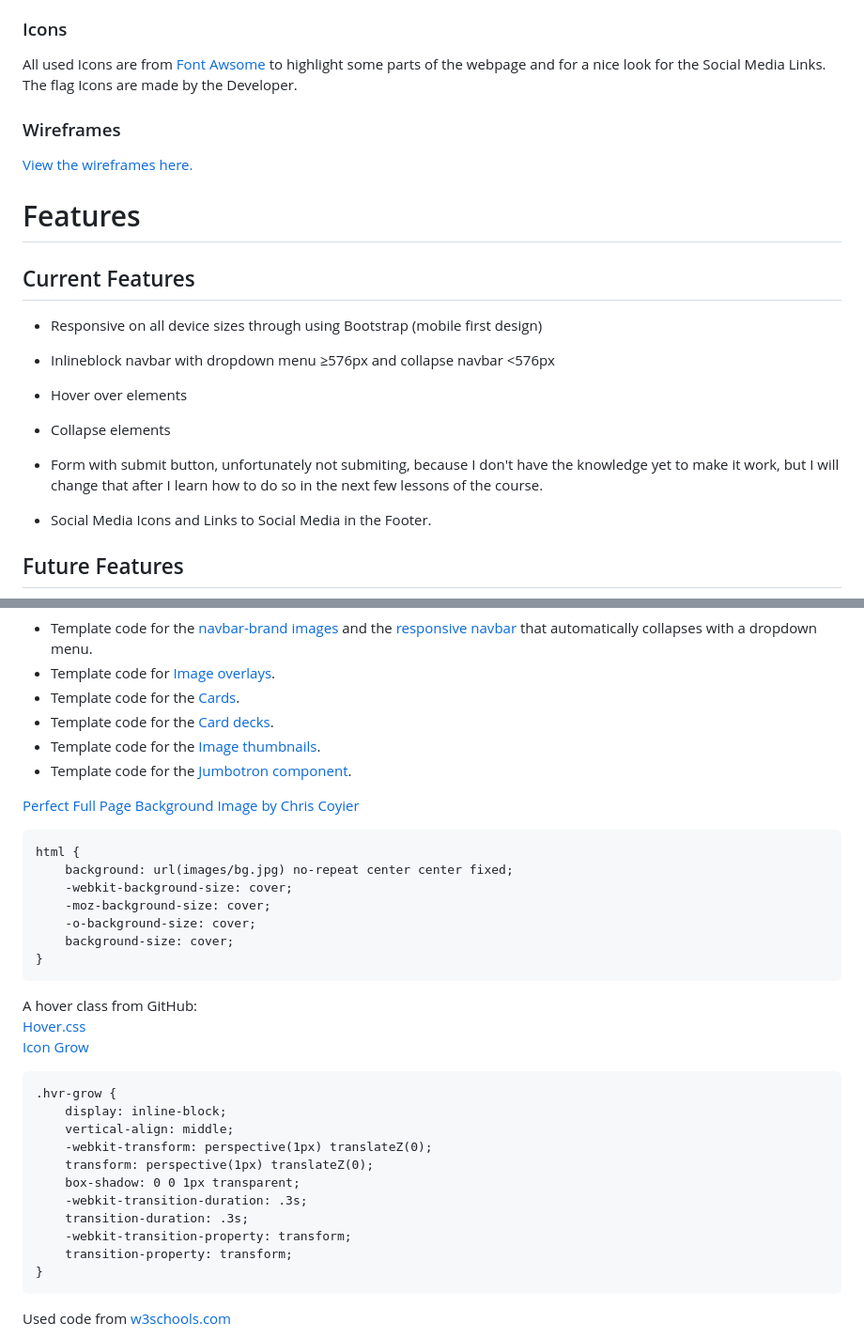
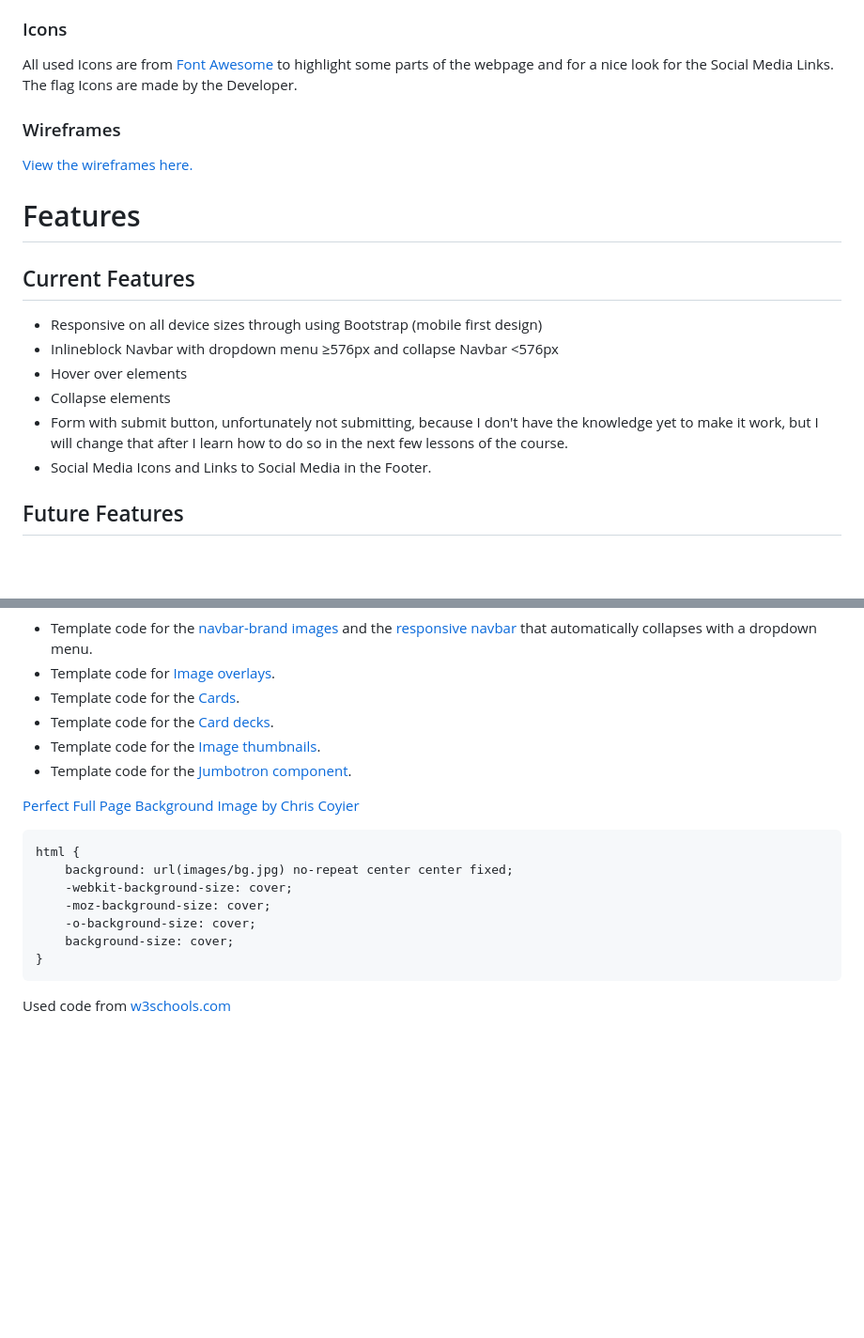
Before and after one commit to Code-Institute-Submissions/milestone-project-179, a Markdown page: README.md, 2 parts joined by grey strips. Shown: that part at 94% size. GitHub-like rendering; blank space fills up the shorter version.

````diff
--- a/README.md
+++ b/README.md
@@ -119,7 +125,7 @@ All added photos are provided by the fictional Blogger (personal pictures of the
 The Developer used a photography to create the 404 Error image.
 
 ### Icons
-All used Icons are from [Font Awsome](https://fontawesome.com/) to highlight some parts of the webpage and for a nice look for the Social Media Links.<br>
+All used Icons are from [Font Awesome](https://fontawesome.com/) to highlight some parts of the webpage and for a nice look for the Social Media Links.<br>
 The flag Icons are made by the Developer.
 
 ### Wireframes
@@ -130,11 +136,10 @@ Features
 
 ## Current Features
 - Responsive on all device sizes through using Bootstrap (mobile first design)
-- Inlineblock navbar with dropdown menu ≥576px and collapse navbar <576px
+- Inlineblock Navbar with dropdown menu ≥576px and collapse Navbar <576px
 - Hover over elements
 - Collapse elements
-- Form with submit button, unfortunately not submiting, because I don't have the knowledge yet to make it work, but I will change that after I learn how to do so in the next few lessons of the course.
-
+- Form with submit button, unfortunately not submitting, because I don't have the knowledge yet to make it work, but I will change that after I learn how to do so in the next few lessons of the course.
 - Social Media Icons and Links to Social Media in the Footer.
 
 ## Future Features
@@ -275,6 +294,7 @@ Used code from [Bootstrap](https://getbootstrap.com/)
 - Template code for the [Jumbotron component](https://getbootstrap.com/docs/4.3/components/jumbotron/).
 
 [Perfect Full Page Background Image by Chris Coyier](https://css-tricks.com/perfect-full-page-background-image/)
+
 ```
 html {
 	background: url(images/bg.jpg) no-repeat center center fixed;
@@ -285,23 +305,6 @@ html {
 }
 ```
 
-A hover class from GitHub:<br>
-[Hover.css](https://ianlunn.github.io/Hover/)<br>
-[Icon Grow](https://cdnjs.cloudflare.com/ajax/libs/hover.css/2.3.1/css/hover-min.css)
-
-```
-.hvr-grow {
-    display: inline-block;
-    vertical-align: middle;
-    -webkit-transform: perspective(1px) translateZ(0);
-    transform: perspective(1px) translateZ(0);
-    box-shadow: 0 0 1px transparent;
-    -webkit-transition-duration: .3s;
-    transition-duration: .3s;
-    -webkit-transition-property: transform;
-    transition-property: transform;
-}
-```
 Used code from [w3schools.com](https://www.w3schools.com/)
 
 - Template code for hover over a inline element to show a <div> element
````
Also changed, not shown: other parts of README.md (+40 -20 lines), assets/images/spotify/road-trip-bg.jpg, assets/images/wireframe/wireframe-milestone-project-1.jpg (renamed from wireframe/wireframe-milestone-project-1.jpg), 25 other files.
